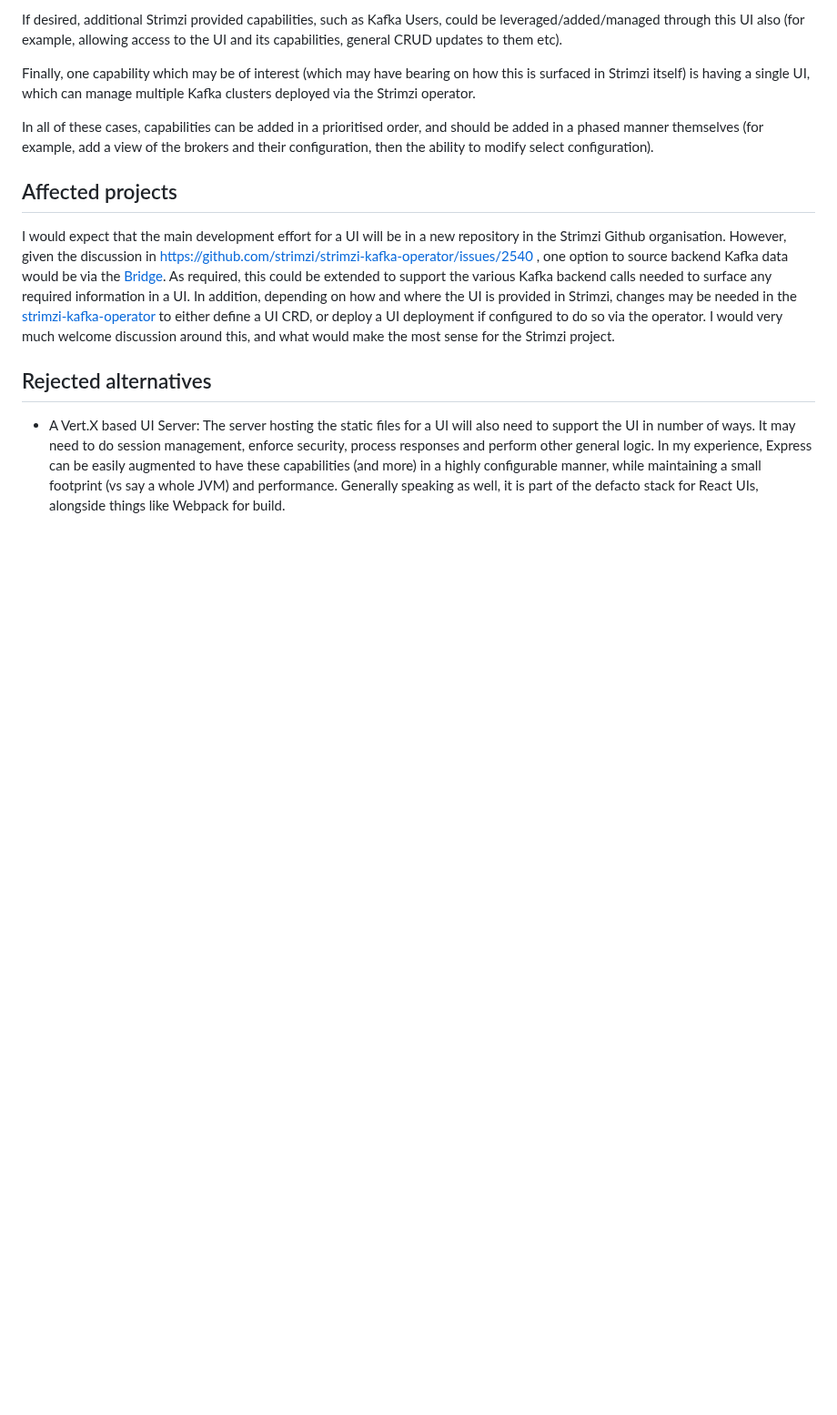
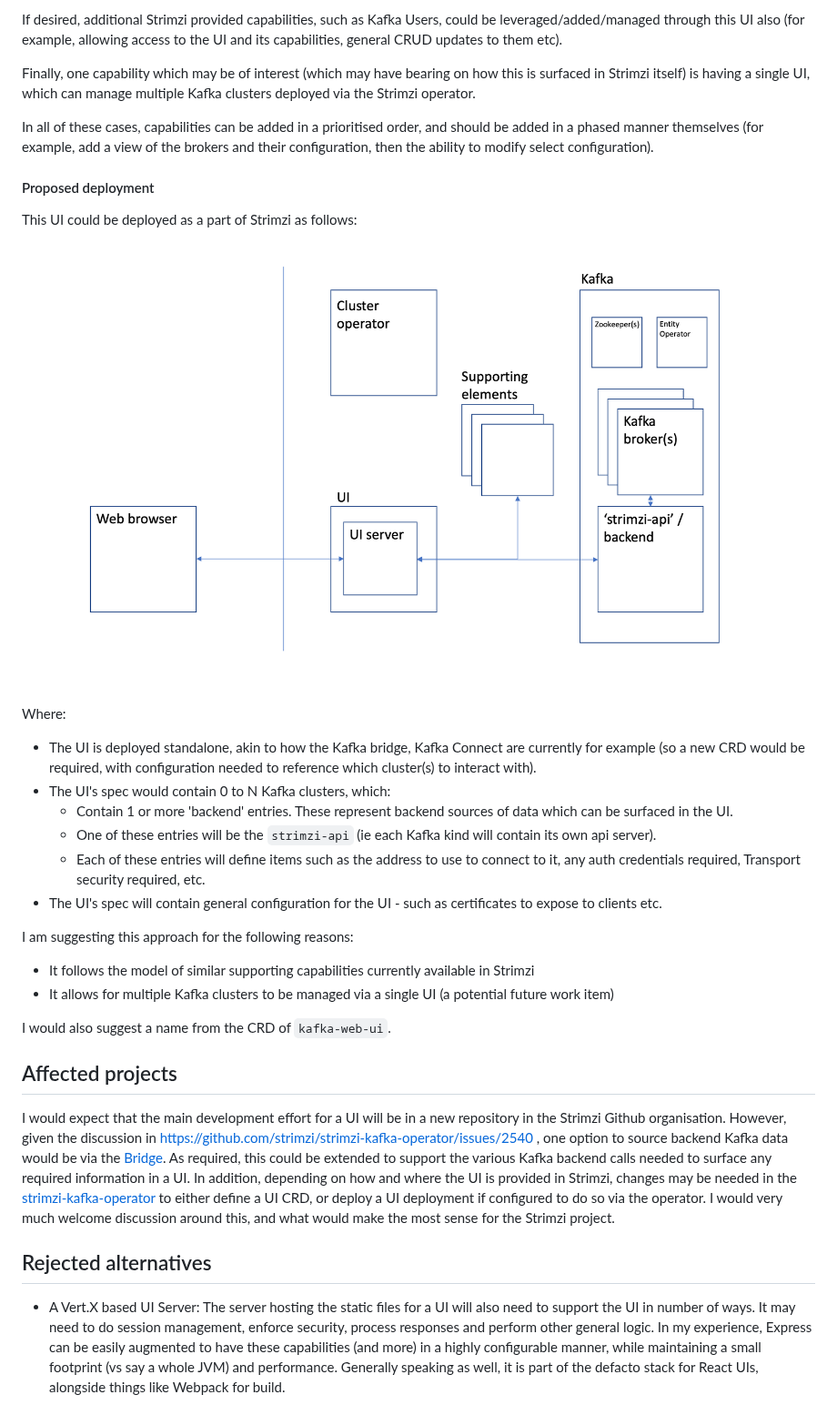
Before and after one commit to strimzi/proposals, a Markdown page: 006-strimzi-ui.md, the part around one of its changes. Shown at 91% size. GitHub-like rendering; pictures changed too: images/006-deployment.png (added); blank space fills up the shorter version.

Commit message:
refactor: add proposed deployment, images folder
- move images to images folder
- add proposed deployment approach

Signed-off-by: Matthew Chirgwin <chirmatt@uk.ibm.com>

```diff
--- a/006-strimzi-ui.md
+++ b/006-strimzi-ui.md
@@ -114,6 +114,28 @@ Finally, one capability which may be of interest (which may have bearing on how
 
 In all of these cases, capabilities can be added in a prioritised order, and should be added in a phased manner themselves (for example, add a view of the brokers and their configuration, then the ability to modify select configuration).
 
+#### Proposed deployment
+
+This UI could be deployed as a part of Strimzi as follows:
+
+![Suggested deployment](./images/006-deployment.png)
+
+Where:
+
+- The UI is deployed standalone, akin to how the Kafka bridge, Kafka Connect are currently for example (so a new CRD would be required, with configuration needed to reference which cluster(s) to interact with).
+- The UI's spec would contain 0 to N Kafka clusters, which:
+  - Contain 1 or more 'backend' entries. These represent backend sources of data which can be surfaced in the UI.
+  - One of these entries will be the `strimzi-api` (ie each Kafka kind will contain its own api server).
+  - Each of these entries will define items such as the address to use to connect to it, any auth credentials required, Transport security required, etc.
+- The UI's spec will contain general configuration for the UI - such as certificates to expose to clients etc.
+
+I am suggesting this approach for the following reasons:
+
+- It follows the model of similar supporting capabilities currently available in Strimzi
+- It allows for multiple Kafka clusters to be managed via a single UI (a potential future work item)
+
+I would also suggest a name from the CRD of `kafka-web-ui`.
+
 ## Affected projects
 
 I would expect that the main development effort for a UI will be in a new repository in the Strimzi Github organisation. However, given the discussion in https://github.com/strimzi/strimzi-kafka-operator/issues/2540 , one option to source backend Kafka data would be via the [Bridge](https://github.com/strimzi/strimzi-kafka-bridge). As required, this could be extended to support the various Kafka backend calls needed to surface any required information in a UI. In addition, depending on how and where the UI is provided in Strimzi, changes may be needed in the [strimzi-kafka-operator](https://github.com/strimzi/strimzi-kafka-operator) to either define a UI CRD, or deploy a UI deployment if configured to do so via the operator. I would very much welcome discussion around this, and what would make the most sense for the Strimzi project.
```
Also changed, not shown: other parts of 006-strimzi-ui.md (+3 -3 lines), images/006-topicsdesign.png (renamed from 006-topicsdesign.png), images/006-topology.png (renamed from 006-topology.png).
